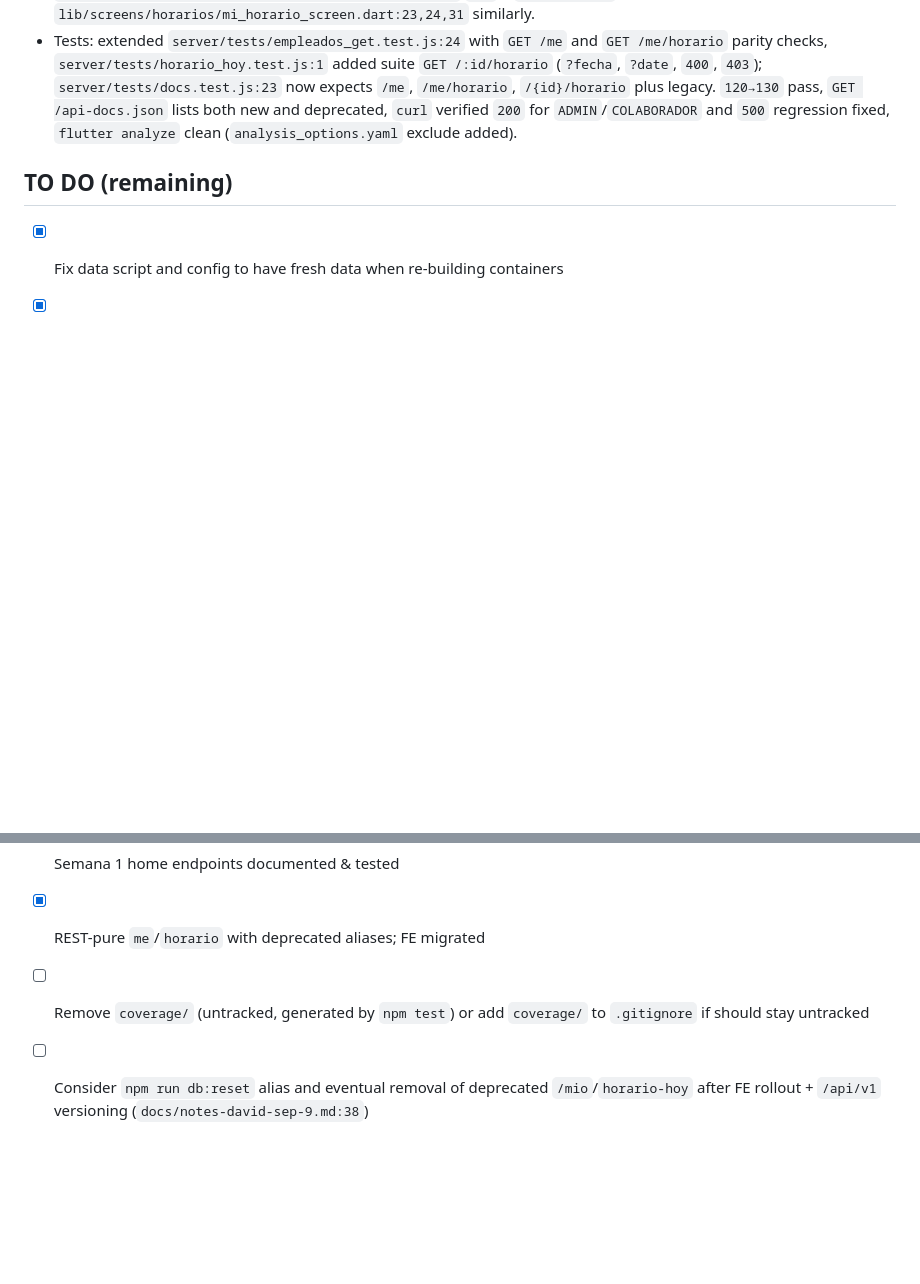
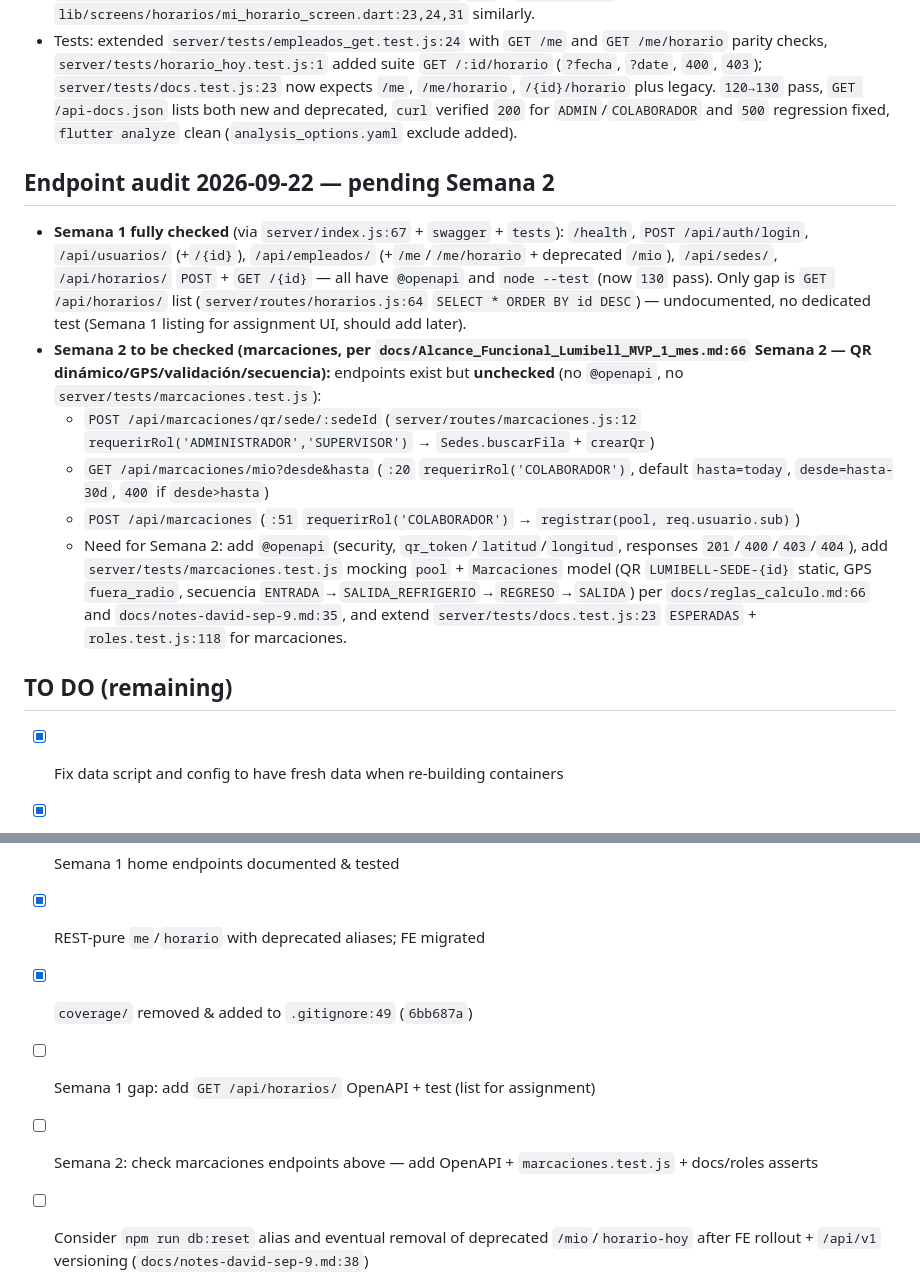
Before and after one commit to luis047527/app_colaborador_segunda_version, a Markdown page: docs/notes-david-sep-22.md, 2 parts joined by grey strips. Rendered like a GitHub page; blank space fills up the shorter version.

Commit message:
docs: mark marcaciones endpoints as Semana 2 pending in notes-david-sep-22
Add Endpoint audit 2026-09-22 section: Semana 1 fully checked vs
Semana 2 marcaciones (POST qr/sede/:sedeId, GET mio, POST /) unchecked
per Alcance Semana 2 - noted in docs/notes-david-sep-22.md:63
(need @openapi + marcaciones.test.js + docs/roles per reglas_calculo)

```diff
--- a/docs/notes-david-sep-22.md
+++ b/docs/notes-david-sep-22.md
@@ -53,9 +53,19 @@ Also tested `GET /api/empleados/mio`, `/mio/horario-semanal`, `/:id/horario-hoy`
 - Updated Flutter to new endpoints: `lib/screens/perfil/perfil_colaborador_screen.dart:27` `/me`, `lib/screens/asistencia/asistencia_screen.dart:27,30` `/me` + `/:id/horario`, `lib/screens/horarios/mi_horario_screen.dart:23,24,31` similarly.
 - Tests: extended `server/tests/empleados_get.test.js:24` with `GET /me` and `GET /me/horario` parity checks, `server/tests/horario_hoy.test.js:1` added suite `GET /:id/horario` (`?fecha`, `?date`, `400`, `403`); `server/tests/docs.test.js:23` now expects `/me`, `/me/horario`, `/{id}/horario` plus legacy. `120→130` pass, `GET /api-docs.json` lists both new and deprecated, `curl` verified `200` for `ADMIN`/`COLABORADOR` and `500` regression fixed, `flutter analyze` clean (`analysis_options.yaml` exclude added).
 
+## Endpoint audit 2026-09-22 — pending Semana 2
+- **Semana 1 fully checked** (via `server/index.js:67` + `swagger` + `tests`): `/health`, `POST /api/auth/login`, `/api/usuarios/` (+`/{id}`), `/api/empleados/` (+`/me`/`/me/horario` + deprecated `/mio`), `/api/sedes/`, `/api/horarios/` `POST` + `GET /{id}` — all have `@openapi` and `node --test` (now `130` pass). Only gap is `GET /api/horarios/` list (`server/routes/horarios.js:64` `SELECT * ORDER BY id DESC`) — undocumented, no dedicated test (Semana 1 listing for assignment UI, should add later).
+- **Semana 2 to be checked (marcaciones, per `docs/Alcance_Funcional_Lumibell_MVP_1_mes.md:66` Semana 2 — QR dinámico/GPS/validación/secuencia):** endpoints exist but **unchecked** (no `@openapi`, no `server/tests/marcaciones.test.js`):
+  - `POST /api/marcaciones/qr/sede/:sedeId` (`server/routes/marcaciones.js:12` `requerirRol('ADMINISTRADOR','SUPERVISOR')` → `Sedes.buscarFila` + `crearQr`)
+  - `GET /api/marcaciones/mio?desde&hasta` (`:20` `requerirRol('COLABORADOR')`, default `hasta=today`, `desde=hasta-30d`, `400` if `desde>hasta`)
+  - `POST /api/marcaciones` (`:51` `requerirRol('COLABORADOR')` → `registrar(pool, req.usuario.sub)`)
+  - Need for Semana 2: add `@openapi` (security, `qr_token`/`latitud`/`longitud`, responses `201`/`400`/`403`/`404`), add `server/tests/marcaciones.test.js` mocking `pool` + `Marcaciones` model (QR `LUMIBELL-SEDE-{id}` static, GPS `fuera_radio`, secuencia `ENTRADA`→`SALIDA_REFRIGERIO`→`REGRESO`→`SALIDA`) per `docs/reglas_calculo.md:66` and `docs/notes-david-sep-9.md:35`, and extend `server/tests/docs.test.js:23` `ESPERADAS` + `roles.test.js:118` for marcaciones.
+
 ## TO DO (remaining)
 - [x] Fix data script and config to have fresh data when re-building containers
 - [x] Semana 1 home endpoints documented & tested
 - [x] REST-pure `me`/`horario` with deprecated aliases; FE migrated
-- [ ] Remove `coverage/` (untracked, generated by `npm test`) or add `coverage/` to `.gitignore` if should stay untracked
+- [x] `coverage/` removed & added to `.gitignore:49` (`6bb687a`)
+- [ ] Semana 1 gap: add `GET /api/horarios/` OpenAPI + test (list for assignment)
+- [ ] Semana 2: check marcaciones endpoints above — add OpenAPI + `marcaciones.test.js` + docs/roles asserts
 - [ ] Consider `npm run db:reset` alias and eventual removal of deprecated `/mio`/`horario-hoy` after FE rollout + `/api/v1` versioning (`docs/notes-david-sep-9.md:38`)
```
